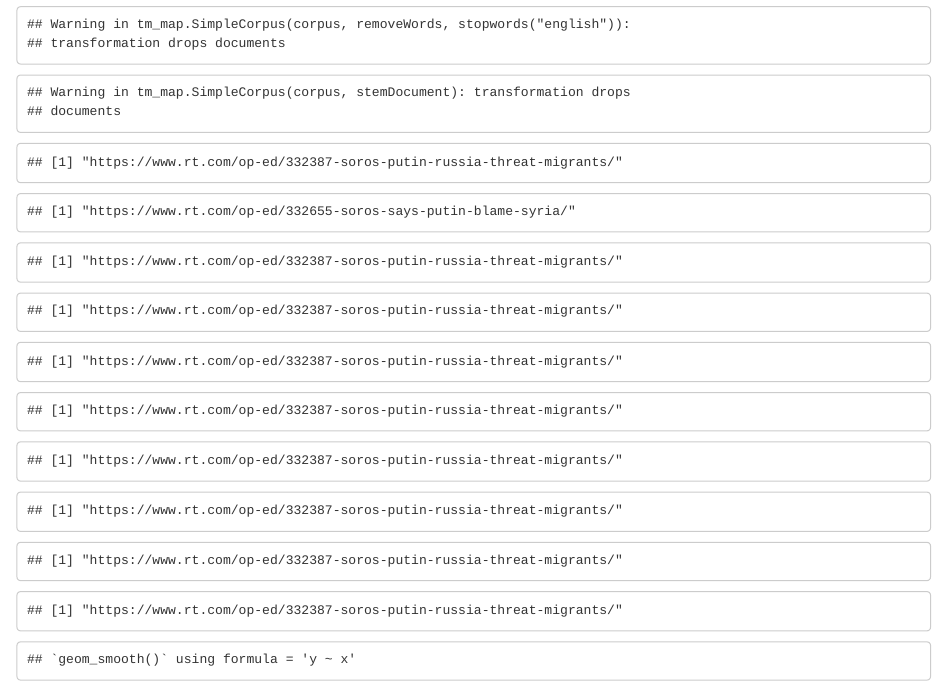
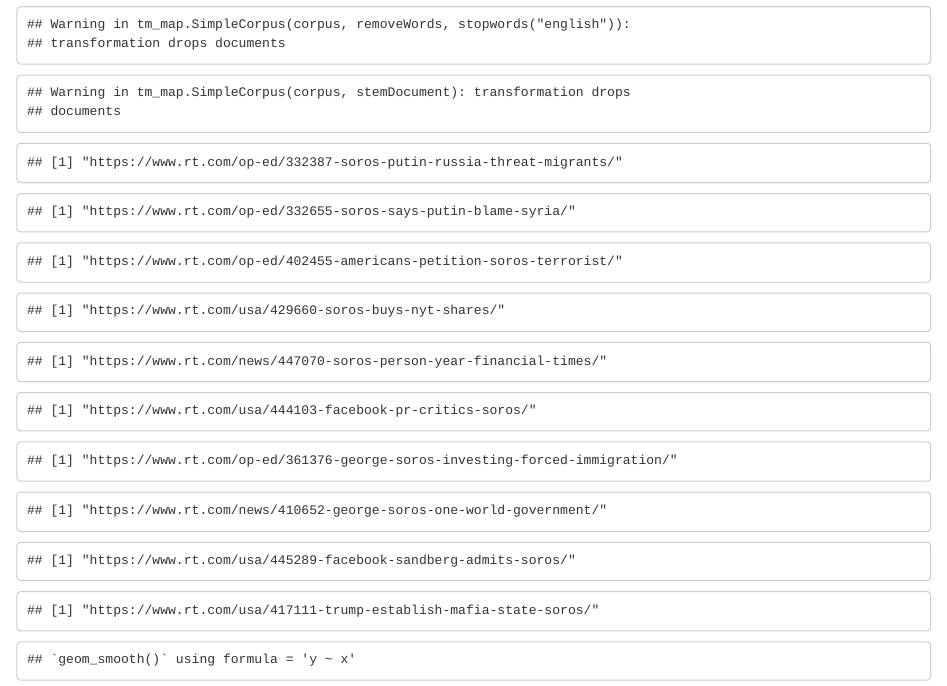
Before and after one commit to sophiafreuden/RTEnglish, an R Markdown document (StoryExtractor.Rmd): the page in a window 1100 px wide, from 1040 px down. Rendered offline with R 4.5, knitr and Pandoc, with nearby package versions; some code elsewhere in the file could not run offline.

Commit message:
story extractor update

````diff
--- a/StoryExtractor.Rmd
+++ b/StoryExtractor.Rmd
@@ -97,25 +97,29 @@
 
 sums2$ArtDate <- data$date
 sums2d$ArtDate <- data$date
+
+# sums2$URL <- data$URL
+# sums2d$URL <- data$URL
 ```
 
 ```{r extractor}
 # This code chunk will select a date and term from the non-stemmed DTM that you can view and find the URL for.
 temp <- sums2 %>% select(c(ArtDate, soros))
+temp <- unique(temp)
 # temp2 <- sums2d %>% select(c(ArtDate, browder))
 view(temp)
 print(data$URL[522])
 print(data$URL[842])
-print(data$URL[708])
-print(data$URL[708])
-print(data$URL[708])
-print(data$URL[708])
-print(data$URL[708])
-print(data$URL[708])
-print(data$URL[708])
-print(data$URL[708])
+print(data$URL[113])
+print(data$URL[12])
+print(data$URL[72])
+print(data$URL[661])
+print(data$URL[39])
+print(data$URL[466])
+print(data$URL[658])
+print(data$URL[18])
 
-temp2 <- unique(temp)
+# soros: 213 sum: 1938
 ```
 
 ```{r}
````
